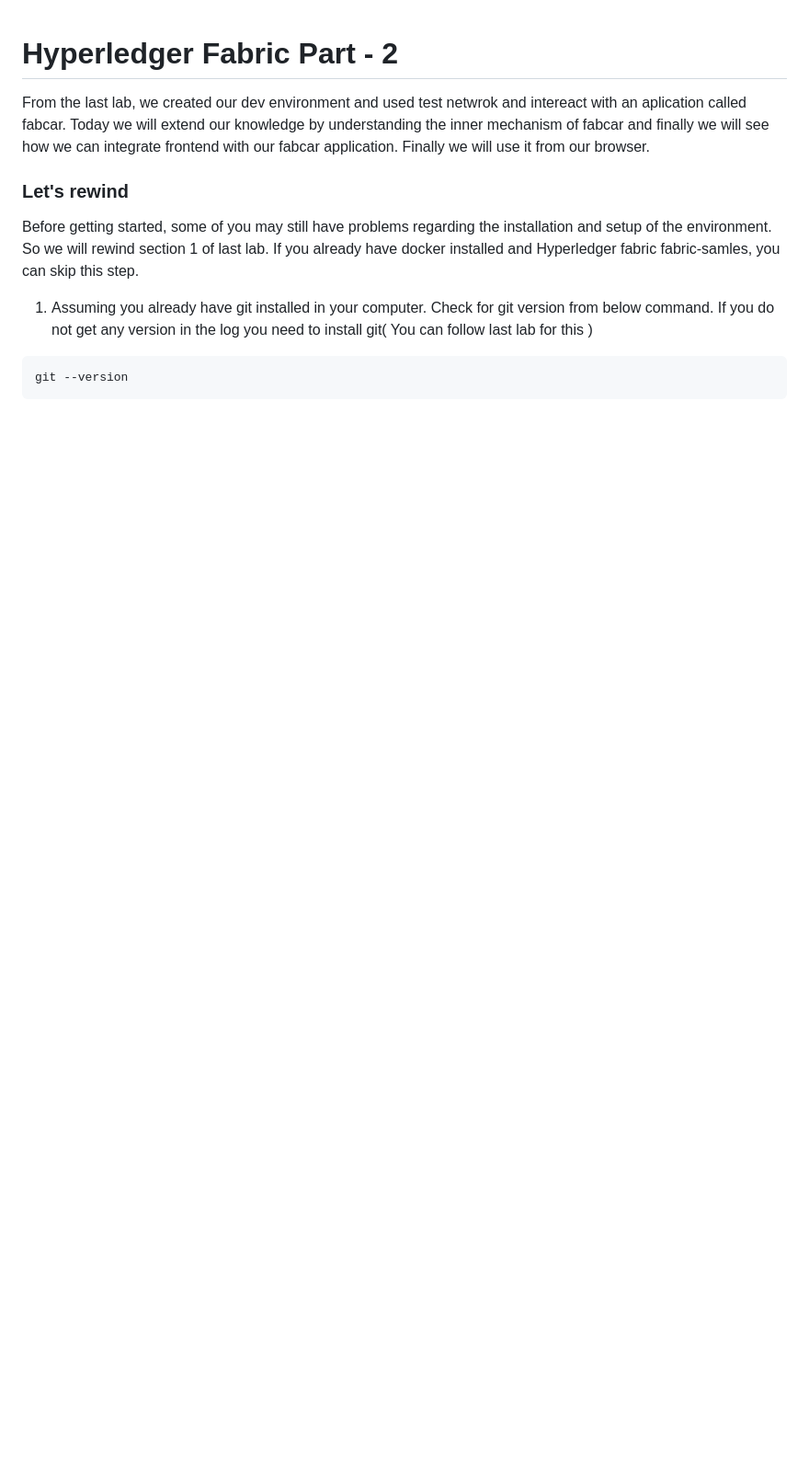
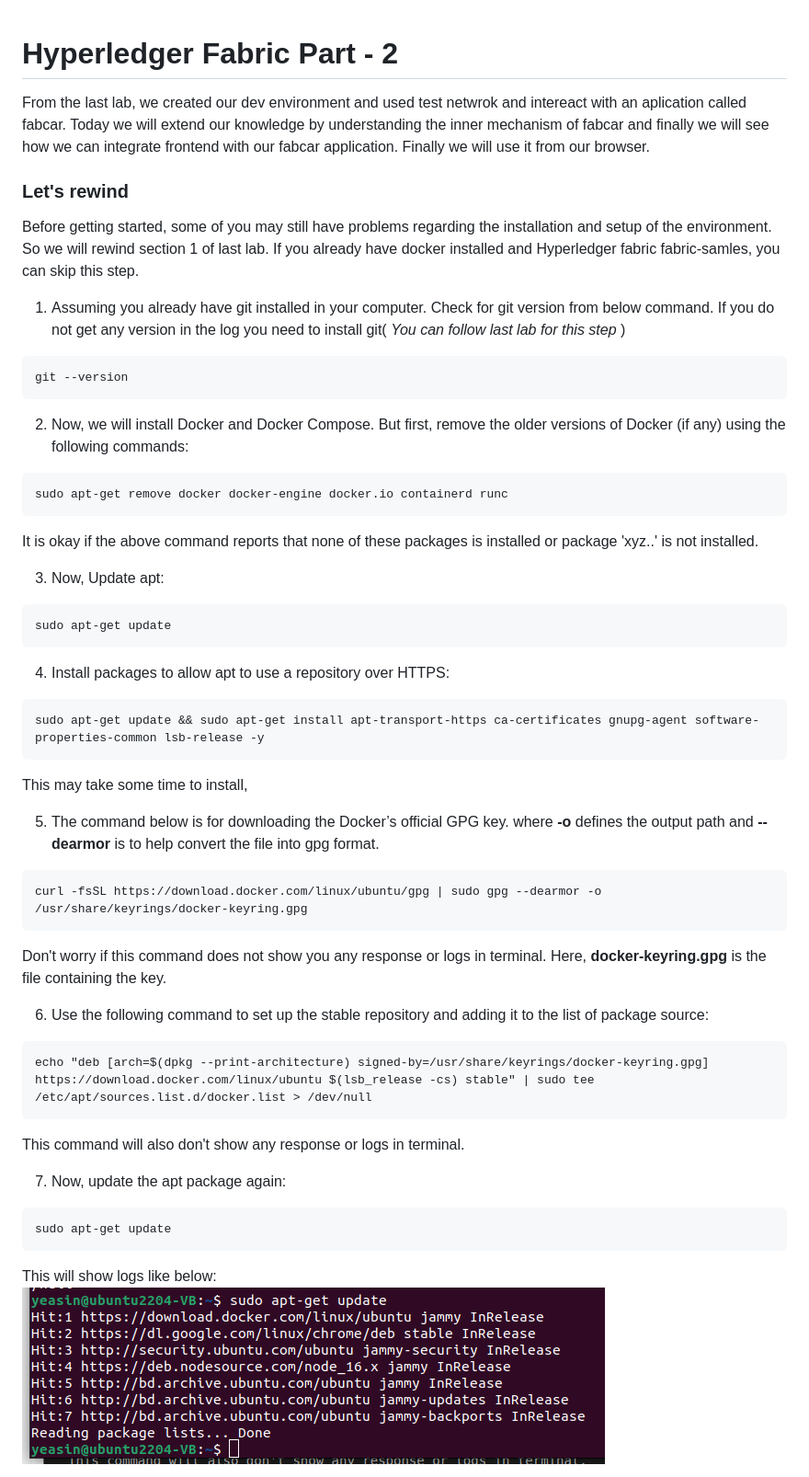
Before and after one commit to YEASIN49/Hyperledger-Fabric-Fabcar, a Markdown page: READMe.md, the part around the change printed below. Shown: that part at 92% size. Rendered like a GitHub page; pictures changed too: _readme-image/1_update_apt.png (added); blank space fills up the shorter version.

Commit message:
readme-till docker-compose

````diff
--- a/READMe.md
+++ b/READMe.md
@@ -9,8 +9,42 @@ From the last lab, we created our dev environment and used test netwrok and inte
 
 Before getting started, some of you may still have problems regarding the installation and setup of the environment. So we will rewind section 1 of last lab. If you already have docker installed and Hyperledger fabric fabric-samles, you can skip this step.
 
-1.  Assuming you already have git installed in your computer. Check for git version from below command. If you do not get any version in the log you need to install git( You can follow last lab for this )
+1.  Assuming you already have git installed in your computer. Check for git version from below command. If you do not get any version in the log you need to install git( *You can follow last lab for this step* )
 ```
 git --version
 ```
-2.
+2. Now, we will install Docker and Docker Compose. But first, remove the older versions of Docker (if any) using the following commands:
+```
+sudo apt-get remove docker docker-engine docker.io containerd runc
+```
+It is okay if the above command reports that none of these packages is installed or package 'xyz..' is not installed.
+
+3. Now, Update apt:
+```
+sudo apt-get update
+```
+4. Install packages to allow apt to use a repository over HTTPS:
+```
+sudo apt-get update && sudo apt-get install apt-transport-https ca-certificates gnupg-agent software-properties-common lsb-release -y
+```
+This may take some time to install,
+
+5. The command below is for downloading the Docker’s official GPG key.  where **-o** defines the output path and **--dearmor** is to help convert the file into gpg format.
+```
+curl -fsSL https://download.docker.com/linux/ubuntu/gpg | sudo gpg --dearmor -o /usr/share/keyrings/docker-keyring.gpg
+```
+Don't worry if this command does not show you any response or logs in terminal. Here, **docker-keyring.gpg** is the file containing the key.
+
+6. Use the following command to set up the stable repository and adding it to the list of package source:
+```
+echo "deb [arch=$(dpkg --print-architecture) signed-by=/usr/share/keyrings/docker-keyring.gpg] https://download.docker.com/linux/ubuntu $(lsb_release -cs) stable" | sudo tee /etc/apt/sources.list.d/docker.list > /dev/null
+```
+This command will also don't show any response or logs in terminal.
+
+7. Now, update the apt package again:
+```
+sudo apt-get update
+```
+This will show logs like below:
+![App Screenshot](./_readme-image/1_update_apt.png)
+
````
Also changed, not shown: other parts of READMe.md (+53 -0 lines), _readme-image/2_hello_docker.png (added), _readme-image/3_download_composer.png (added).
